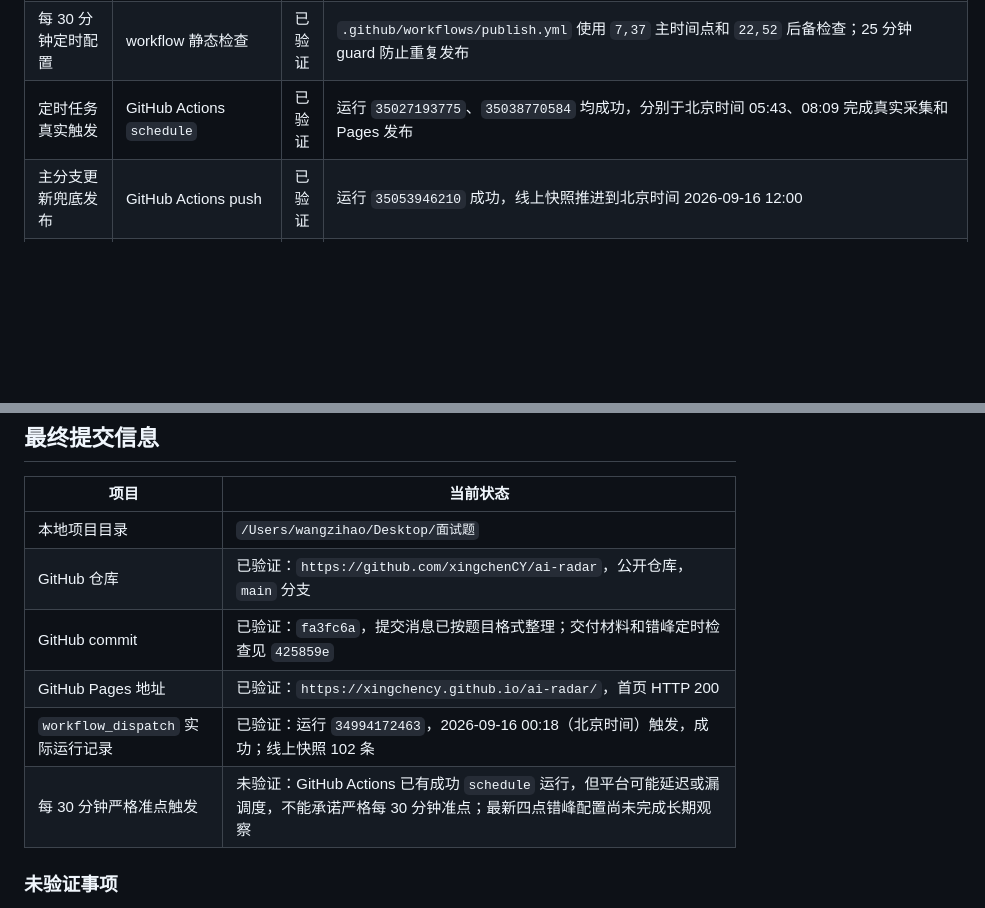
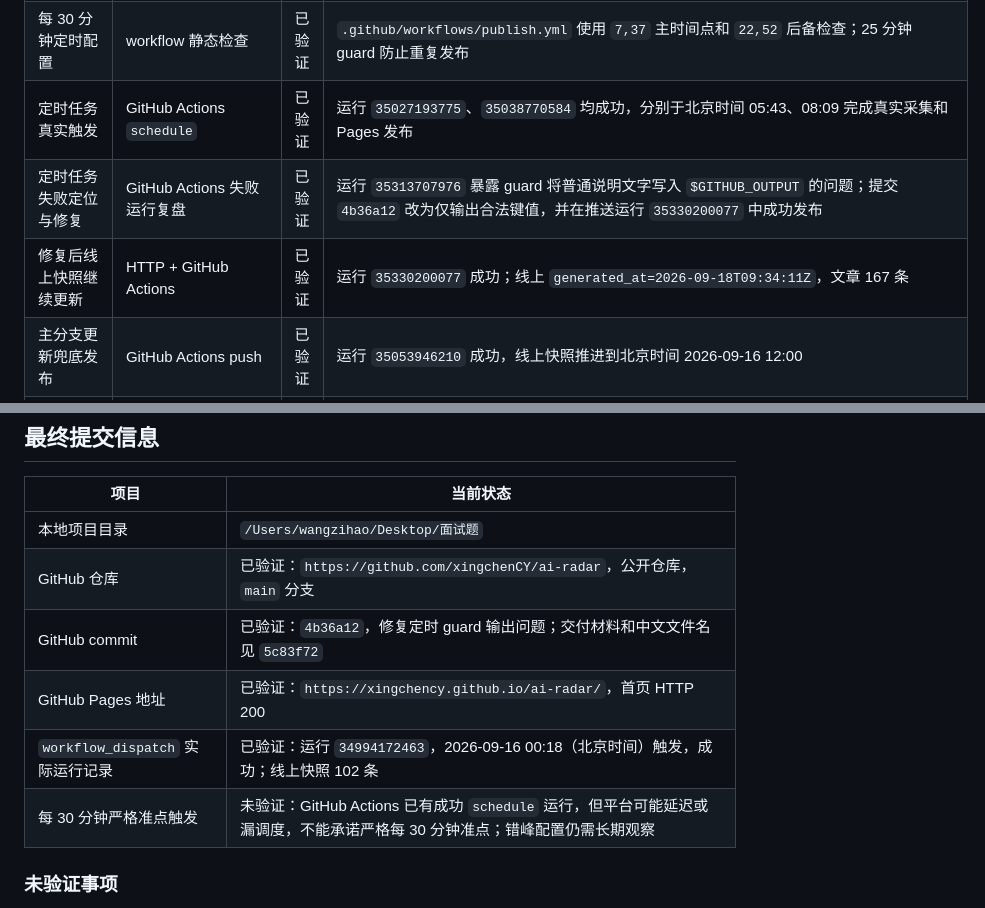
Before and after one commit to xingchenCY/ai-radar, a Markdown page: 验证记录.md, 2 parts joined by grey strips. Drawn GitHub-style; blank space fills up the shorter version.

Commit message:
Record scheduled update fix and verification

```diff
--- a/验证记录.md
+++ b/验证记录.md
@@ -23,6 +23,8 @@
 | 主题筛选抽样 | 当前快照统计 + 3 条抽样 | 已验证 | 大模型 37、Agent 4、AI 应用 1、开发工具 8、芯片与算力 8、政策与安全 14、研究 7；抽样与关键词一致 |
 | 每 30 分钟定时配置 | workflow 静态检查 | 已验证 | `.github/workflows/publish.yml` 使用 `7,37` 主时间点和 `22,52` 后备检查；25 分钟 guard 防止重复发布 |
 | 定时任务真实触发 | GitHub Actions `schedule` | 已验证 | 运行 `35027193775`、`35038770584` 均成功，分别于北京时间 05:43、08:09 完成真实采集和 Pages 发布 |
+| 定时任务失败定位与修复 | GitHub Actions 失败运行复盘 | 已验证 | 运行 `35313707976` 暴露 guard 将普通说明文字写入 `$GITHUB_OUTPUT` 的问题；提交 `4b36a12` 改为仅输出合法键值，并在推送运行 `35330200077` 中成功发布 |
+| 修复后线上快照继续更新 | HTTP + GitHub Actions | 已验证 | 运行 `35330200077` 成功；线上 `generated_at=2026-09-18T09:34:11Z`，文章 167 条 |
 | 主分支更新兜底发布 | GitHub Actions push | 已验证 | 运行 `35053946210` 成功，线上快照推进到北京时间 2026-09-16 12:00 |
 | 手动 GitHub Actions 实际运行 | `workflow_dispatch` | 已验证 | 运行 `34994172463` 成功；真实采集、测试、构建和 Pages 发布完成 |
 | GitHub Pages 可访问 | 浏览器 / HTTP | 已验证 | `https://xingchency.github.io/ai-radar/` 首页 HTTP 200；`data/snapshot.json` HTTP 200 |
@@ -47,10 +49,10 @@ RSS 可能临时失效、限流或改变字段；GitHub Actions 的半小时 cro
 |---|---|
 | 本地项目目录 | `/Users/wangzihao/Desktop/面试题` |
 | GitHub 仓库 | 已验证：`https://github.com/xingchenCY/ai-radar`，公开仓库，`main` 分支 |
-| GitHub commit | 已验证：`fa3fc6a`，提交消息已按题目格式整理；交付材料和错峰定时检查见 `425859e` |
+| GitHub commit | 已验证：`4b36a12`，修复定时 guard 输出问题；交付材料和中文文件名见 `5c83f72` |
 | GitHub Pages 地址 | 已验证：`https://xingchency.github.io/ai-radar/`，首页 HTTP 200 |
 | `workflow_dispatch` 实际运行记录 | 已验证：运行 `34994172463`，2026-09-16 00:18（北京时间）触发，成功；线上快照 102 条 |
-| 每 30 分钟严格准点触发 | 未验证：GitHub Actions 已有成功 `schedule` 运行，但平台可能延迟或漏调度，不能承诺严格每 30 分钟准点；最新四点错峰配置尚未完成长期观察 |
+| 每 30 分钟严格准点触发 | 未验证：GitHub Actions 已有成功 `schedule` 运行，但平台可能延迟或漏调度，不能承诺严格每 30 分钟准点；错峰配置仍需长期观察 |
 
 ### 未验证事项
 
```
